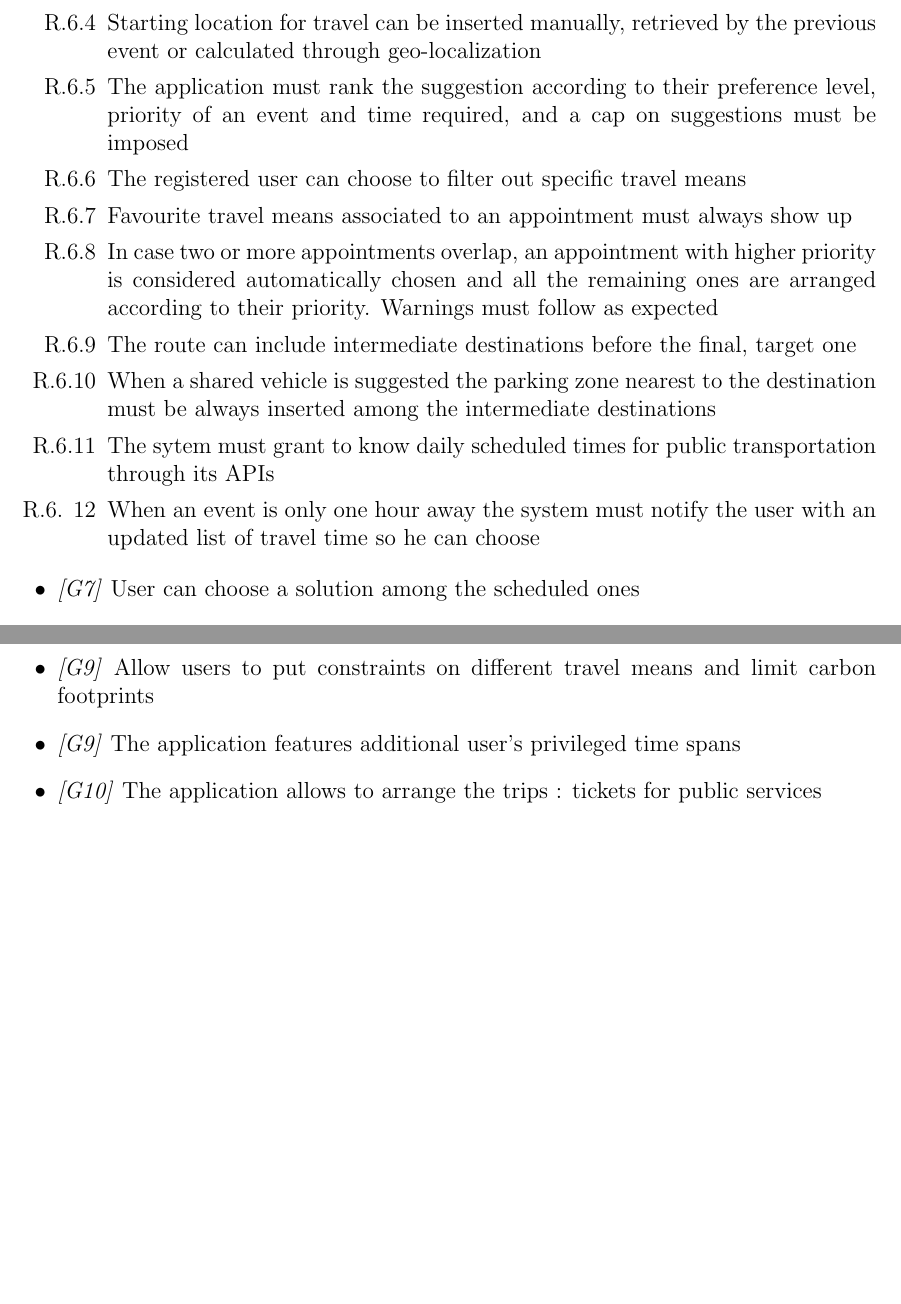
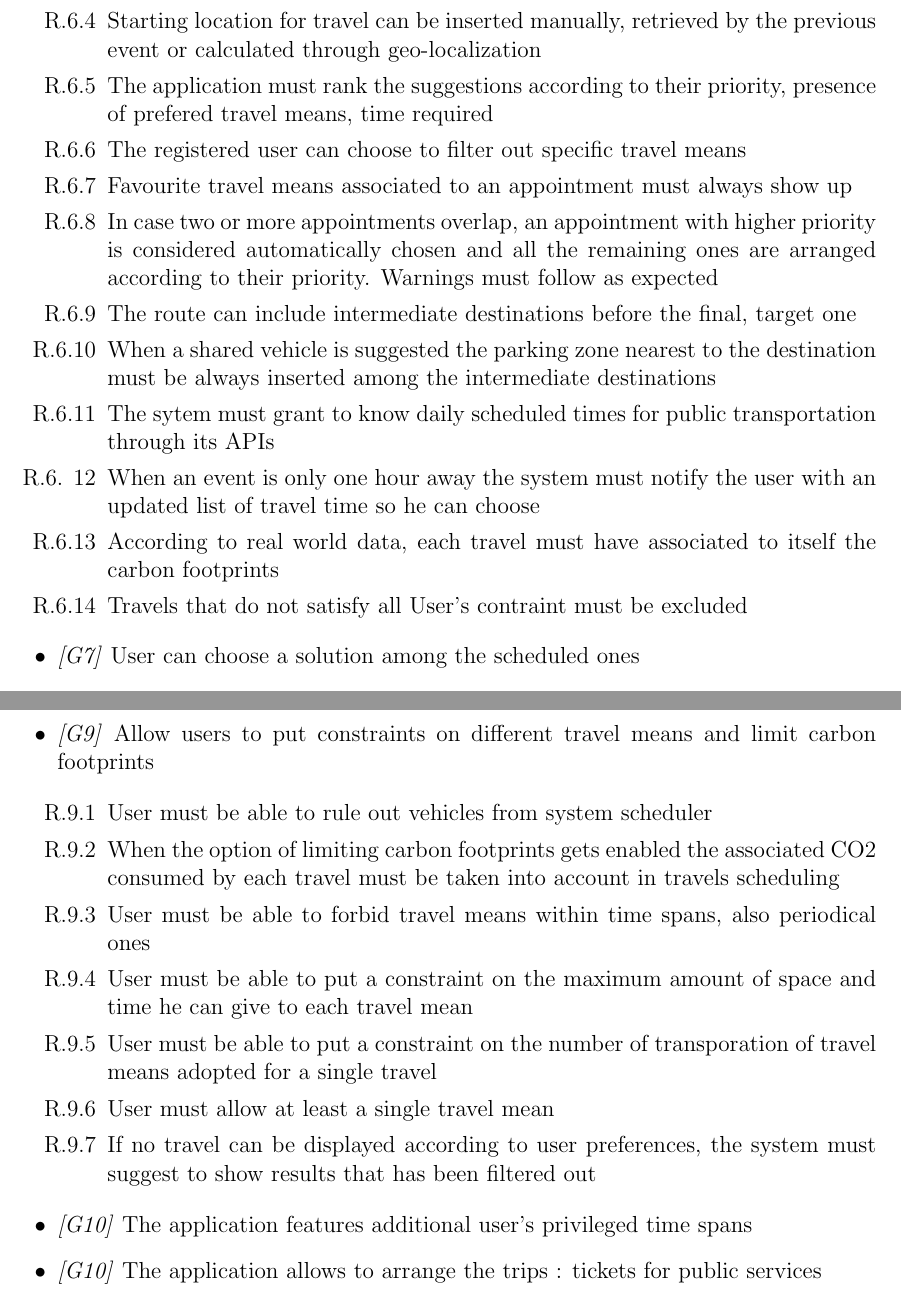
Before and after one commit to bisicus/BisicaCastellaniCataldo, a LaTeX document (RASD.tex, which reads Subsections/section3/requirements.tex): two parts of pages 12 and 13 of 19, joined at a grey line, cut so that both start at the same text, the shorter picture padded with empty space. Compiled offline with pdfLaTeX.

Commit message:
Updated with R9

```diff
--- a/Subsections/section3/requirements.tex
+++ b/Subsections/section3/requirements.tex
@@ -74,7 +74,7 @@ appointment
                         \item [R.6.2] The application can suggest a combination of various means to reach the desired destination
                         \item [R.6.3] In case of mixed travel means, distances must be calculated splitting the distances and submitting them to Travel Logic. Same goes with public means stop and shared vehicles positions
                         \item [R.6.4] Starting location for travel can be inserted manually, retrieved by the previous event or calculated through geo-localization
-                        \item [R.6.5] The application must rank the suggestion according to their preference level, priority of an event and time required, and a cap on suggestions must be imposed
+                        \item [R.6.5] The application must rank the suggestions according to their priority, presence of prefered travel means, time required
                         \item [R.6.6] The registered user can choose to filter out specific travel means
                         \item [R.6.7] Favourite travel means associated to an appointment must always show up
                         \item [R.6.8] In case two or more appointments overlap, an appointment with higher priority is considered automatically chosen and all the remaining ones are arranged according to their priority. Warnings must follow as expected
@@ -82,7 +82,8 @@ appointment
                         \item [R.6.10] When a shared vehicle is suggested the parking zone nearest to the destination must be always inserted among the intermediate destinations
                         \item [R.6.11] The sytem must grant to know daily scheduled times for public transportation through its APIs
                         \item [R.6.	12] When an event is only one hour away the system must notify the user with an updated list of travel time so he can choose
-
+                        \item [R.6.13] According to real world data, each travel must have associated to itself the carbon footprints
+                       	\item [R.6.14] Travels that do not satisfy all User's contraint must be excluded
 
 
                   \end{itemize}
@@ -112,11 +113,23 @@ appointment
 
 \item \textit{[G9]} Allow users to put constraints on different travel means and limit carbon footprints
 
+											\begin{itemize}
+
+														\item[R.9.1] User must be able to rule out vehicles from system scheduler
+														\item[R.9.2] When the option of limiting carbon footprints gets enabled the associated CO2 consumed by each travel must be taken into account in travels scheduling
+														\item[R.9.3] User must be able to forbid travel means within time spans, also periodical ones
+														\item[R.9.4] User must be able to put a constraint on the maximum amount of space and time he can give to each travel mean
+														\item[R.9.5] User must be able to put a constraint on the number of transporation of travel means adopted for a single travel
+														\item[R.9.6] User must allow at least a single travel mean
+														\item[R.9.7] If no travel can be displayed according to user preferences, the system must suggest to show results that has been filtered out
+
+											\end{itemize}
 
 
 
+\item \textit{[G10]} The application features additional user’s privileged time spans
 
-\item \textit{[G9]} The application features additional user’s privileged time spans
+
 
 \item \textit{[G10]} The application allows to arrange the trips : tickets for public services
 
```
